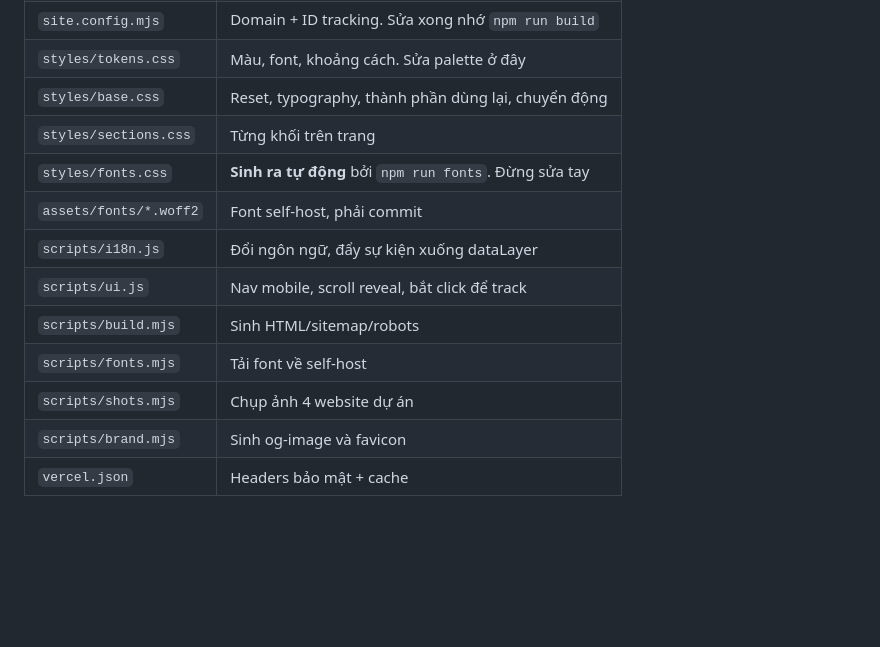
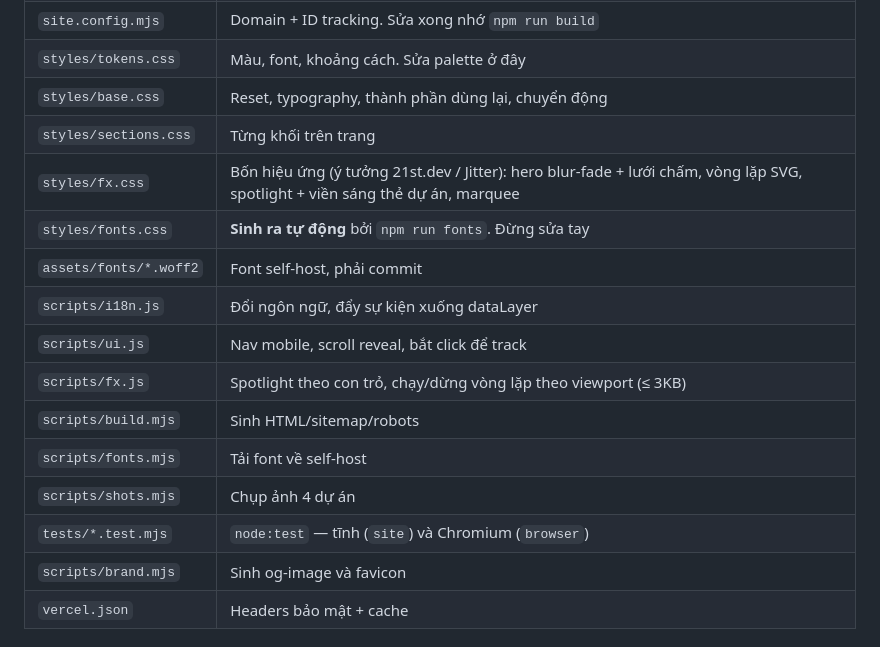
Before and after one commit to thaivinh088/thaivinhnguyen-dev, a Markdown page: README.md, the part around one of its changes. Rendered like a GitHub page; blank space fills up the shorter version.

```diff
--- a/README.md
+++ b/README.md
@@ -71,13 +82,16 @@ và [PageSpeed Insights](https://pagespeed.web.dev/) trên URL production thật
 | `styles/tokens.css` | Màu, font, khoảng cách. Sửa palette ở đây |
 | `styles/base.css` | Reset, typography, thành phần dùng lại, chuyển động |
 | `styles/sections.css` | Từng khối trên trang |
+| `styles/fx.css` | Bốn hiệu ứng (ý tưởng 21st.dev / Jitter): hero blur-fade + lưới chấm, vòng lặp SVG, spotlight + viền sáng thẻ dự án, marquee |
 | `styles/fonts.css` | **Sinh ra tự động** bởi `npm run fonts`. Đừng sửa tay |
 | `assets/fonts/*.woff2` | Font self-host, phải commit |
 | `scripts/i18n.js` | Đổi ngôn ngữ, đẩy sự kiện xuống dataLayer |
 | `scripts/ui.js` | Nav mobile, scroll reveal, bắt click để track |
+| `scripts/fx.js` | Spotlight theo con trỏ, chạy/dừng vòng lặp theo viewport (≤ 3KB) |
 | `scripts/build.mjs` | Sinh HTML/sitemap/robots |
 | `scripts/fonts.mjs` | Tải font về self-host |
-| `scripts/shots.mjs` | Chụp ảnh 4 website dự án |
+| `scripts/shots.mjs` | Chụp ảnh 4 dự án |
+| `tests/*.test.mjs` | `node:test` — tĩnh (`site`) và Chromium (`browser`) |
 | `scripts/brand.mjs` | Sinh og-image và favicon |
 | `vercel.json` | Headers bảo mật + cache |
 
```
Also changed, not shown: other parts of README.md (+23 -8 lines).
